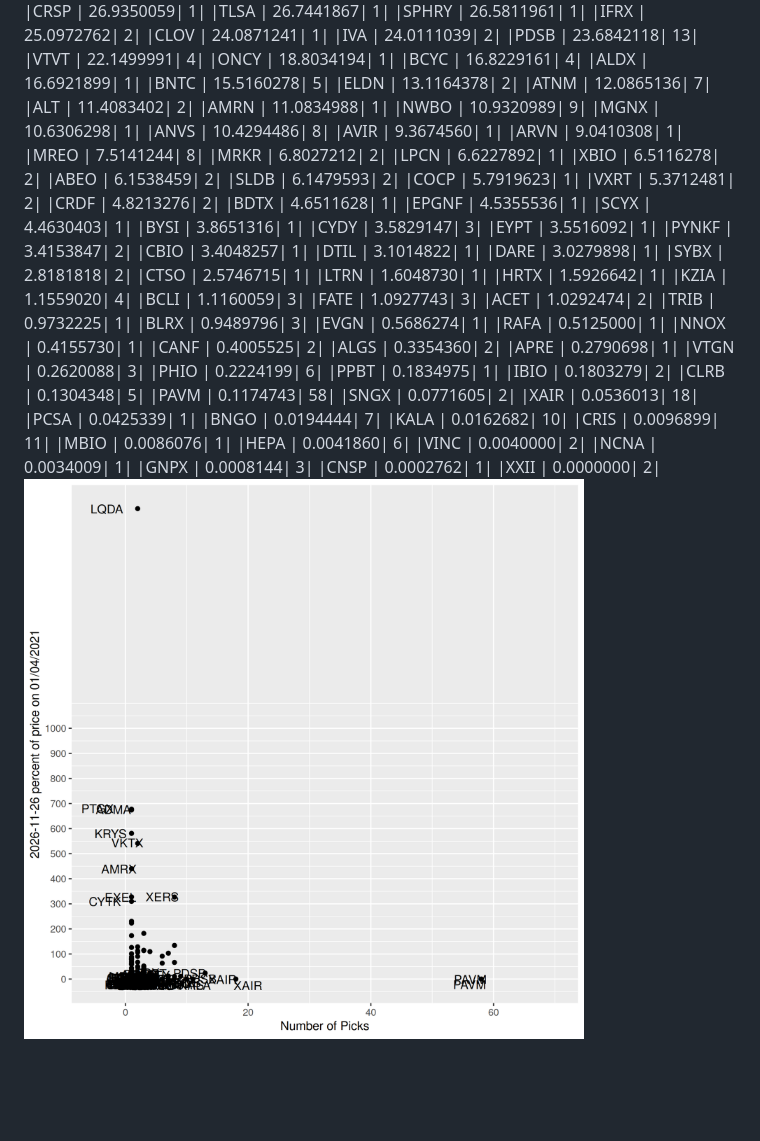
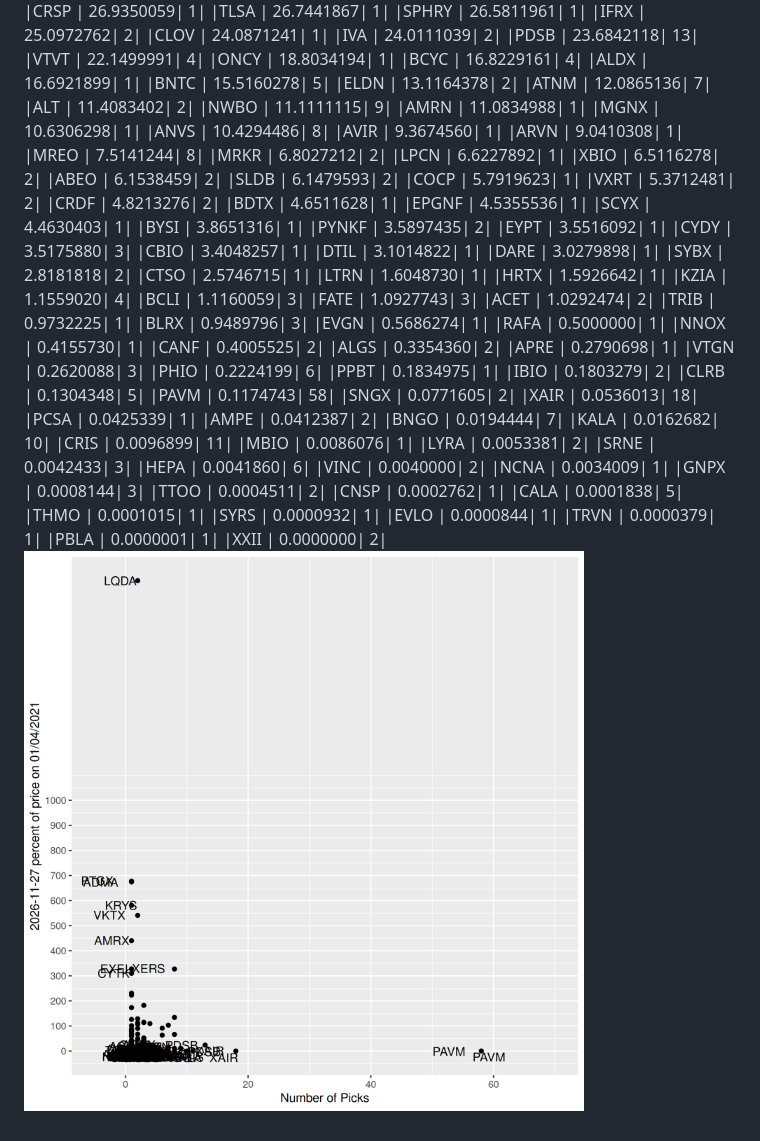
Before and after one commit to leipzig/biopick2021, a Markdown page: README.md, the part around the change. Drawn GitHub-style; pictures changed too: biopicks.png; blank space fills up the shorter version.

Commit message:
update biopicks

```diff
--- a/README.md
+++ b/README.md
@@ -68,8 +68,8 @@ Percent of original price and number of entrants for each ticket for [Biopick202
 |ELDN   |   13.1164378|    2|
 |ATNM   |   12.0865136|    7|
 |ALT    |   11.4083402|    2|
+|NWBO   |   11.1111115|    9|
 |AMRN   |   11.0834988|    1|
-|NWBO   |   10.9320989|    9|
 |MGNX   |   10.6306298|    1|
 |ANVS   |   10.4294486|    8|
 |AVIR   |    9.3674560|    1|
@@ -87,9 +87,9 @@ Percent of original price and number of entrants for each ticket for [Biopick202
 |EPGNF  |    4.5355536|    1|
 |SCYX   |    4.4630403|    1|
 |BYSI   |    3.8651316|    1|
-|CYDY   |    3.5829147|    3|
+|PYNKF  |    3.5897435|    2|
 |EYPT   |    3.5516092|    1|
-|PYNKF  |    3.4153847|    2|
+|CYDY   |    3.5175880|    3|
 |CBIO   |    3.4048257|    1|
 |DTIL   |    3.1014822|    1|
 |DARE   |    3.0279898|    1|
@@ -104,7 +104,7 @@ Percent of original price and number of entrants for each ticket for [Biopick202
 |TRIB   |    0.9732225|    1|
 |BLRX   |    0.9489796|    3|
 |EVGN   |    0.5686274|    1|
-|RAFA   |    0.5125000|    1|
+|RAFA   |    0.5000000|    1|
 |NNOX   |    0.4155730|    1|
 |CANF   |    0.4005525|    2|
 |ALGS   |    0.3354360|    2|
@@ -118,14 +118,24 @@ Percent of original price and number of entrants for each ticket for [Biopick202
 |SNGX   |    0.0771605|    2|
 |XAIR   |    0.0536013|   18|
 |PCSA   |    0.0425339|    1|
+|AMPE   |    0.0412387|    2|
 |BNGO   |    0.0194444|    7|
 |KALA   |    0.0162682|   10|
 |CRIS   |    0.0096899|   11|
 |MBIO   |    0.0086076|    1|
+|LYRA   |    0.0053381|    2|
+|SRNE   |    0.0042433|    3|
 |HEPA   |    0.0041860|    6|
 |VINC   |    0.0040000|    2|
 |NCNA   |    0.0034009|    1|
 |GNPX   |    0.0008144|    3|
+|TTOO   |    0.0004511|    2|
 |CNSP   |    0.0002762|    1|
+|CALA   |    0.0001838|    5|
+|THMO   |    0.0001015|    1|
+|SYRS   |    0.0000932|    1|
+|EVLO   |    0.0000844|    1|
+|TRVN   |    0.0000379|    1|
+|PBLA   |    0.0000001|    1|
 |XXII   |    0.0000000|    2|
 ![retvspicks](biopicks.png?raw=true)
```
